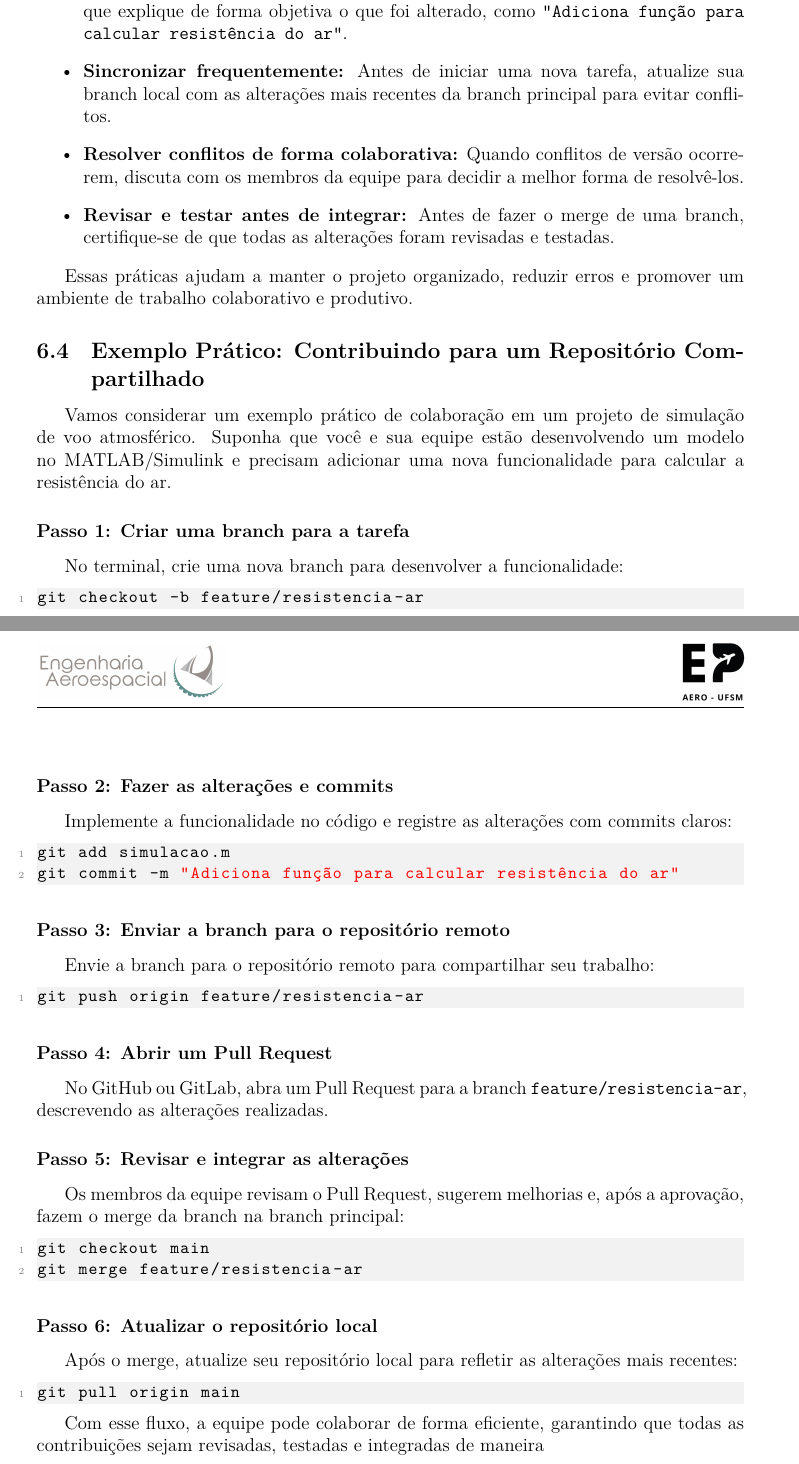
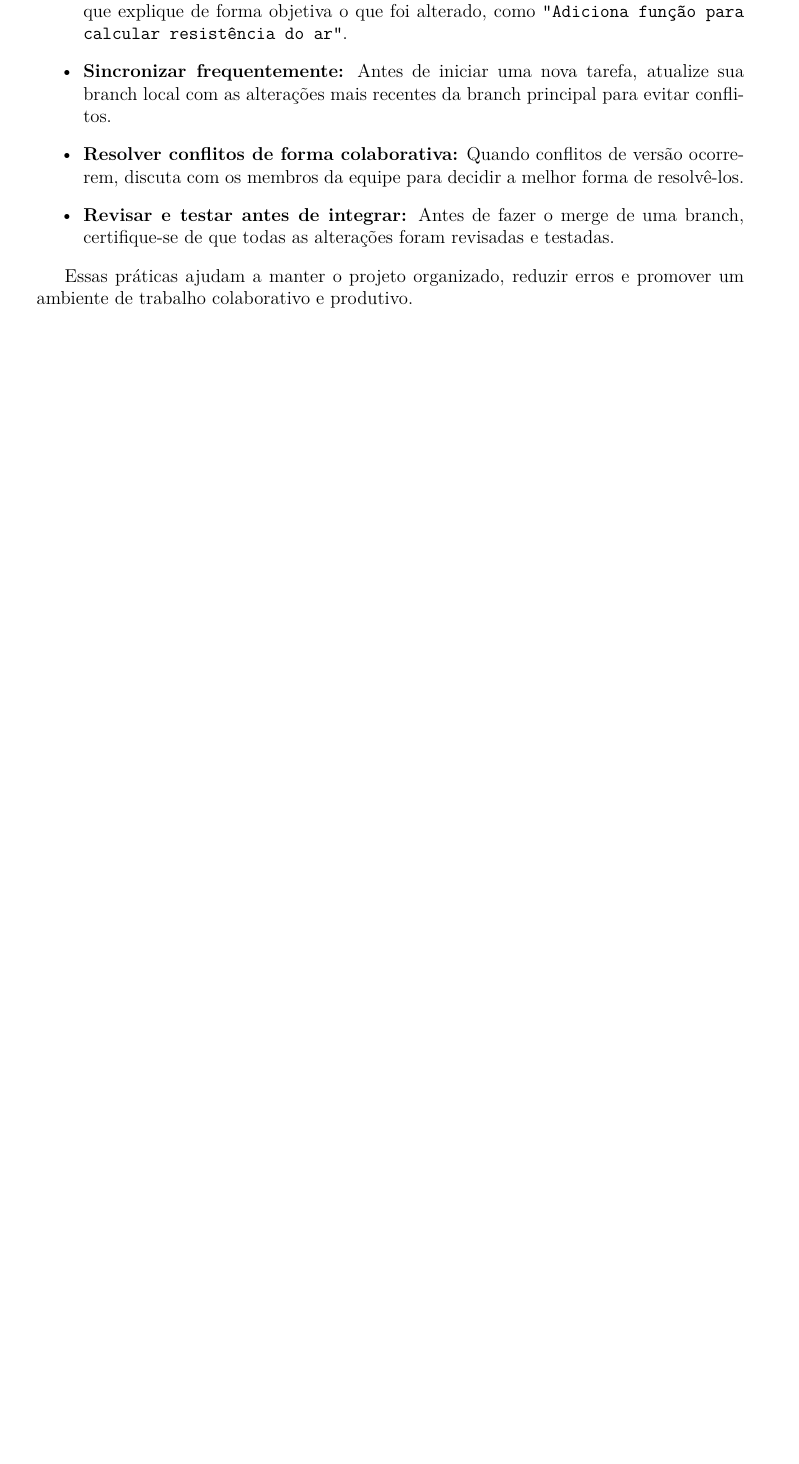
Before and after one commit to ep-aero-ufsm/apostila-github, a LaTeX document (apostila_github.tex, which reads componentes/6_Colaboracao.tex): two parts of pages 30 and 31 of 48 before the commit and part of page 30 of 47 after it, the two joined at a grey line, cut so that both start at the same text, the shorter picture padded with empty space. Compiled offline with XeLaTeX.

Commit message:
remove exemplo temporario sobre colaboracao

```diff
--- a/componentes/6_Colaboracao.tex
+++ b/componentes/6_Colaboracao.tex
@@ -43,51 +43,51 @@ Para garantir o sucesso de um projeto colaborativo, é importante adotar boas pr
 
 Essas práticas ajudam a manter o projeto organizado, reduzir erros e promover um ambiente de trabalho colaborativo e produtivo.
 
-\subsection{Exemplo Prático: Contribuindo para um Repositório Compartilhado}
+% \subsection{Exemplo Prático: Contribuindo para um Repositório Compartilhado}
 
-%% ber - NECESSITA SER TOTALMENTE REFEITO E PENSADO, isso é um exemplo do gpt
+% %% ber - NECESSITA SER TOTALMENTE REFEITO E PENSADO, isso é um exemplo do gpt
 
-Vamos considerar um exemplo prático de colaboração em um projeto de simulação de voo atmosférico. Suponha que você e sua equipe estão desenvolvendo um modelo no MATLAB/Simulink e precisam adicionar uma nova funcionalidade para calcular a resistência do ar.
+% Vamos considerar um exemplo prático de colaboração em um projeto de simulação de voo atmosférico. Suponha que você e sua equipe estão desenvolvendo um modelo no MATLAB/Simulink e precisam adicionar uma nova funcionalidade para calcular a resistência do ar.
 
-\subsubsection*{Passo 1: Criar uma branch para a tarefa}
+% \subsubsection*{Passo 1: Criar uma branch para a tarefa}
 
-No terminal, crie uma nova branch para desenvolver a funcionalidade:
-\begin{lstlisting}[style=shellstyle]
-git checkout -b feature/resistencia-ar
-\end{lstlisting}
+% No terminal, crie uma nova branch para desenvolver a funcionalidade:
+% \begin{lstlisting}[style=shellstyle]
+% git checkout -b feature/resistencia-ar
+% \end{lstlisting}
 
-\subsubsection*{Passo 2: Fazer as alterações e commits}
+% \subsubsection*{Passo 2: Fazer as alterações e commits}
 
-Implemente a funcionalidade no código e registre as alterações com commits claros:
-\begin{lstlisting}[style=shellstyle]
-git add simulacao.m
-git commit -m "Adiciona função para calcular resistência do ar"
-\end{lstlisting}
+% Implemente a funcionalidade no código e registre as alterações com commits claros:
+% \begin{lstlisting}[style=shellstyle]
+% git add simulacao.m
+% git commit -m "Adiciona função para calcular resistência do ar"
+% \end{lstlisting}
 
-\subsubsection*{Passo 3: Enviar a branch para o repositório remoto}
+% \subsubsection*{Passo 3: Enviar a branch para o repositório remoto}
 
-Envie a branch para o repositório remoto para compartilhar seu trabalho:
-\begin{lstlisting}[style=shellstyle]
-git push origin feature/resistencia-ar
-\end{lstlisting}
+% Envie a branch para o repositório remoto para compartilhar seu trabalho:
+% \begin{lstlisting}[style=shellstyle]
+% git push origin feature/resistencia-ar
+% \end{lstlisting}
 
-\subsubsection*{Passo 4: Abrir um Pull Request}
+% \subsubsection*{Passo 4: Abrir um Pull Request}
 
-No GitHub ou GitLab, abra um Pull Request para a branch \texttt{feature/resistencia-ar}, descrevendo as alterações realizadas.
+% No GitHub ou GitLab, abra um Pull Request para a branch \texttt{feature/resistencia-ar}, descrevendo as alterações realizadas.
 
-\subsubsection*{Passo 5: Revisar e integrar as alterações}
+% \subsubsection*{Passo 5: Revisar e integrar as alterações}
 
-Os membros da equipe revisam o Pull Request, sugerem melhorias e, após a aprovação, fazem o merge da branch na branch principal:
-\begin{lstlisting}[style=shellstyle]
-git checkout main
-git merge feature/resistencia-ar
-\end{lstlisting}
+% Os membros da equipe revisam o Pull Request, sugerem melhorias e, após a aprovação, fazem o merge da branch na branch principal:
+% \begin{lstlisting}[style=shellstyle]
+% git checkout main
+% git merge feature/resistencia-ar
+% \end{lstlisting}
 
-\subsubsection*{Passo 6: Atualizar o repositório local}
+% \subsubsection*{Passo 6: Atualizar o repositório local}
 
-Após o merge, atualize seu repositório local para refletir as alterações mais recentes:
-\begin{lstlisting}[style=shellstyle]
-git pull origin main
-\end{lstlisting}
+% Após o merge, atualize seu repositório local para refletir as alterações mais recentes:
+% \begin{lstlisting}[style=shellstyle]
+% git pull origin main
+% \end{lstlisting}
 
-Com esse fluxo, a equipe pode colaborar de forma eficiente, garantindo que todas as contribuições sejam revisadas, testadas e integradas de maneira
+% Com esse fluxo, a equipe pode colaborar de forma eficiente, garantindo que todas as contribuições sejam revisadas, testadas e integradas de maneira
```
